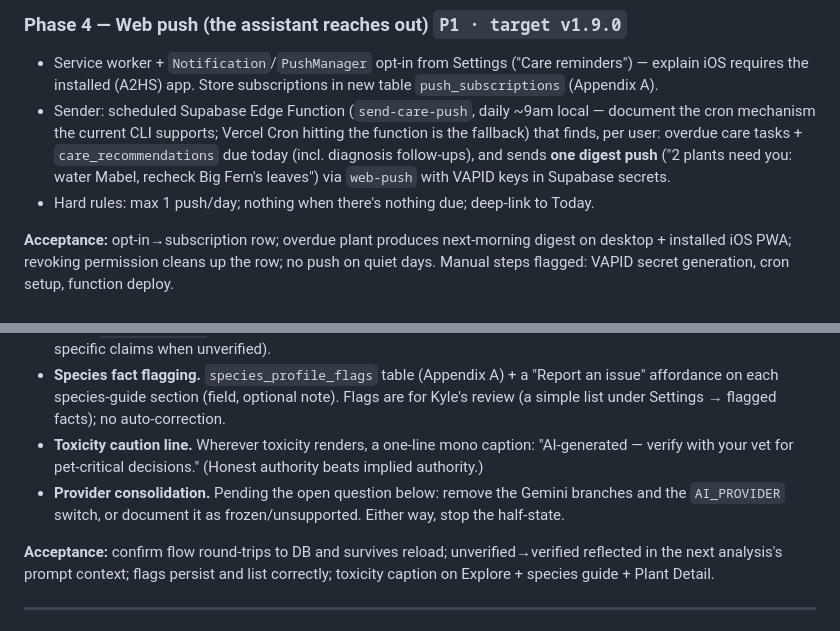
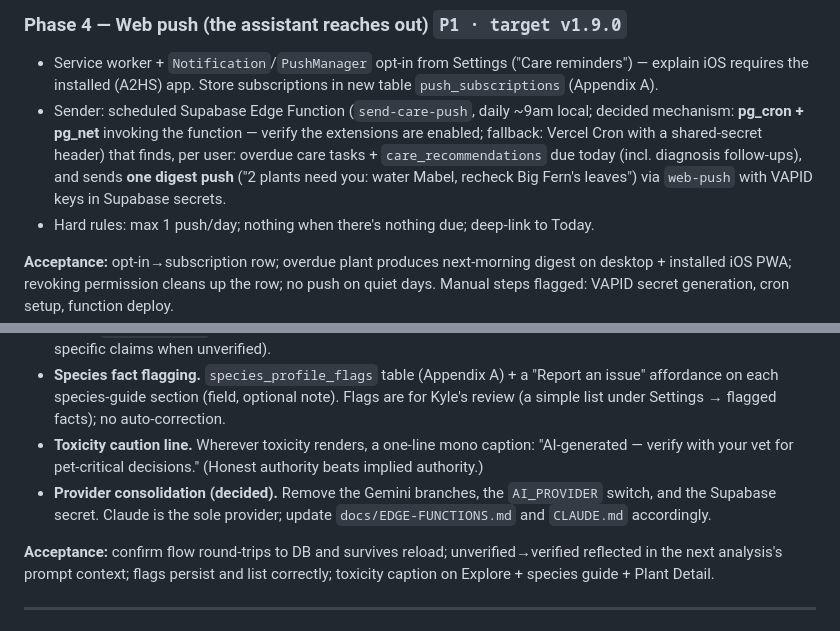
Before and after one commit to kcwalr13/viriditas, a Markdown page: docs/ASSISTANT-SPEC.md, 2 parts joined by grey strips. Rendered like a GitHub page.

```diff
--- a/docs/ASSISTANT-SPEC.md
+++ b/docs/ASSISTANT-SPEC.md
@@ -206,7 +206,7 @@ Smallest credible version — no new AI surface, just making existing knowledge
 ### Phase 4 — Web push (the assistant reaches out)  `P1 · target v1.9.0`
 
 - Service worker + `Notification`/`PushManager` opt-in from Settings ("Care reminders") — explain iOS requires the installed (A2HS) app. Store subscriptions in new table `push_subscriptions` (Appendix A).
-- Sender: scheduled Supabase Edge Function (`send-care-push`, daily ~9am local — document the cron mechanism the current CLI supports; Vercel Cron hitting the function is the fallback) that finds, per user: overdue care tasks + `care_recommendations` due today (incl. diagnosis follow-ups), and sends **one digest push** ("2 plants need you: water Mabel, recheck Big Fern's leaves") via `web-push` with VAPID keys in Supabase secrets.
+- Sender: scheduled Supabase Edge Function (`send-care-push`, daily ~9am local; decided mechanism: **pg_cron + pg_net** invoking the function — verify the extensions are enabled; fallback: Vercel Cron with a shared-secret header) that finds, per user: overdue care tasks + `care_recommendations` due today (incl. diagnosis follow-ups), and sends **one digest push** ("2 plants need you: water Mabel, recheck Big Fern's leaves") via `web-push` with VAPID keys in Supabase secrets.
 - Hard rules: max 1 push/day; nothing when there's nothing due; deep-link to Today.
 
 **Acceptance:** opt-in→subscription row; overdue plant produces next-morning digest on desktop + installed iOS PWA; revoking permission cleans up the row; no push on quiet days. Manual steps flagged: VAPID secret generation, cron setup, function deploy.
@@ -216,7 +216,7 @@ Smallest credible version — no new AI surface, just making existing knowledge
 - **(P0 slice) Species identity verification.** The `is_name_verified` column is confirmed live in production (verified 2026-06-10) — no migration needed, code only. Plant Detail dossier: species row gains a quiet `Confirm` chip when unverified → sets `is_name_verified=true`; manual species edits set it too; verified rows show a small mono "VERIFIED" tag. Add Plant step 1: AI identification shows "AI-identified — tap to confirm or correct" beneath the result. `analyze-plant` context gains one line: identity verified vs AI-assumed (lets the model hedge species-specific claims when unverified).
 - **Species fact flagging.** `species_profile_flags` table (Appendix A) + a "Report an issue" affordance on each species-guide section (field, optional note). Flags are for Kyle's review (a simple list under Settings → flagged facts); no auto-correction.
 - **Toxicity caution line.** Wherever toxicity renders, a one-line mono caption: "AI-generated — verify with your vet for pet-critical decisions." (Honest authority beats implied authority.)
-- **Provider consolidation.** Pending the open question below: remove the Gemini branches and the `AI_PROVIDER` switch, or document it as frozen/unsupported. Either way, stop the half-state.
+- **Provider consolidation (decided).** Remove the Gemini branches, the `AI_PROVIDER` switch, and the Supabase secret. Claude is the sole provider; update `docs/EDGE-FUNCTIONS.md` and `CLAUDE.md` accordingly.
 
 **Acceptance:** confirm flow round-trips to DB and survives reload; unverified→verified reflected in the next analysis's prompt context; flags persist and list correctly; toxicity caption on Explore + species guide + Plant Detail.
 
```
Also changed, not shown: other parts of docs/ASSISTANT-SPEC.md (+9 -9 lines).
